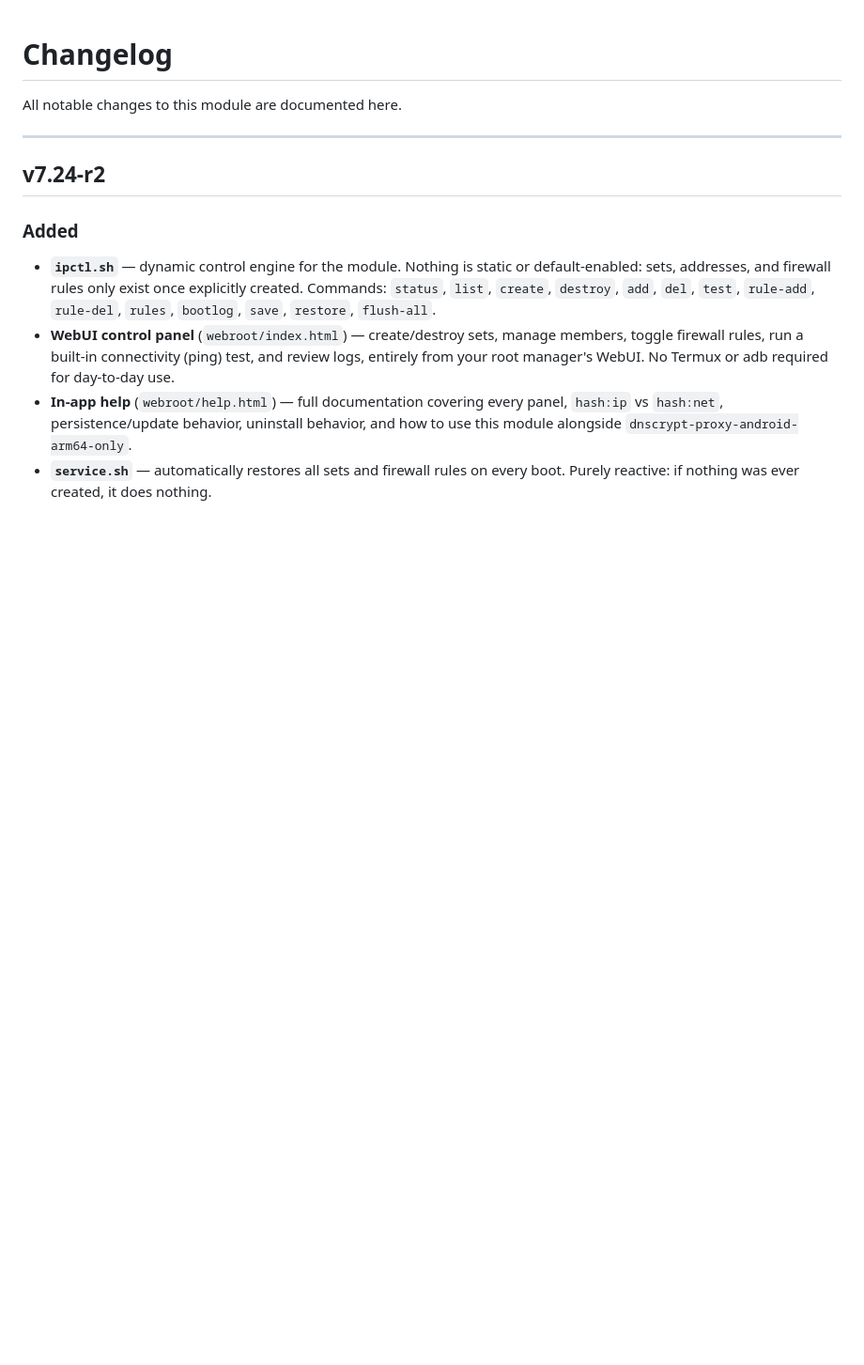
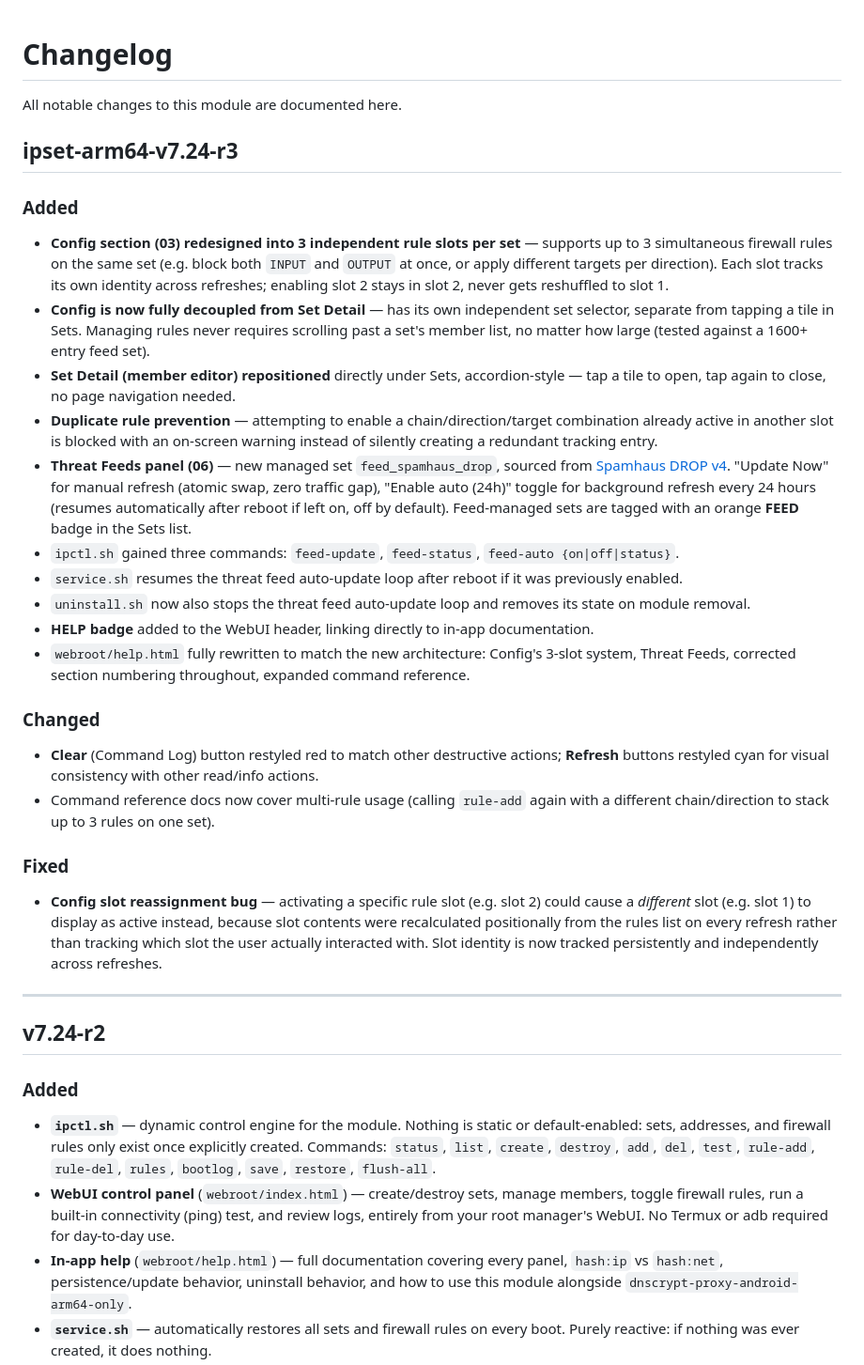
Before and after one commit to nikakvo/ipset-arm64, a Markdown page: CHANGELOG.md, the part around the change. Shown at 94% size. Drawn GitHub-style; blank space fills up the shorter version.

```diff
--- a/CHANGELOG.md
+++ b/CHANGELOG.md
@@ -1,6 +1,27 @@
 # Changelog
 
 All notable changes to this module are documented here.
+
+## ipset-arm64-v7.24-r3
+
+### Added
+- **Config section (03) redesigned into 3 independent rule slots per set** — supports up to 3 simultaneous firewall rules on the same set (e.g. block both `INPUT` and `OUTPUT` at once, or apply different targets per direction). Each slot tracks its own identity across refreshes; enabling slot 2 stays in slot 2, never gets reshuffled to slot 1.
+- **Config is now fully decoupled from Set Detail** — has its own independent set selector, separate from tapping a tile in Sets. Managing rules never requires scrolling past a set's member list, no matter how large (tested against a 1600+ entry feed set).
+- **Set Detail (member editor) repositioned** directly under Sets, accordion-style — tap a tile to open, tap again to close, no page navigation needed.
+- **Duplicate rule prevention** — attempting to enable a chain/direction/target combination already active in another slot is blocked with an on-screen warning instead of silently creating a redundant tracking entry.
+- **Threat Feeds panel (06)** — new managed set `feed_spamhaus_drop`, sourced from [Spamhaus DROP v4](https://www.spamhaus.org/drop/drop_v4.json). "Update Now" for manual refresh (atomic swap, zero traffic gap), "Enable auto (24h)" toggle for background refresh every 24 hours (resumes automatically after reboot if left on, off by default). Feed-managed sets are tagged with an orange **FEED** badge in the Sets list.
+- `ipctl.sh` gained three commands: `feed-update`, `feed-status`, `feed-auto {on|off|status}`.
+- `service.sh` resumes the threat feed auto-update loop after reboot if it was previously enabled.
+- `uninstall.sh` now also stops the threat feed auto-update loop and removes its state on module removal.
+- **HELP badge** added to the WebUI header, linking directly to in-app documentation.
+- `webroot/help.html` fully rewritten to match the new architecture: Config's 3-slot system, Threat Feeds, corrected section numbering throughout, expanded command reference.
+
+### Changed
+- **Clear** (Command Log) button restyled red to match other destructive actions; **Refresh** buttons restyled cyan for visual consistency with other read/info actions.
+- Command reference docs now cover multi-rule usage (calling `rule-add` again with a different chain/direction to stack up to 3 rules on one set).
+
+### Fixed
+- **Config slot reassignment bug** — activating a specific rule slot (e.g. slot 2) could cause a *different* slot (e.g. slot 1) to display as active instead, because slot contents were recalculated positionally from the rules list on every refresh rather than tracking which slot the user actually interacted with. Slot identity is now tracked persistently and independently across refreshes.
 
 ---
 
```
